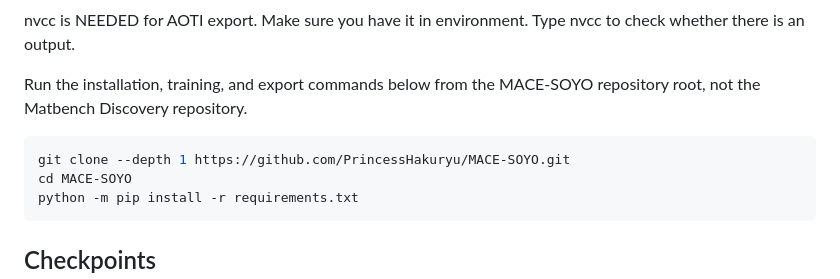
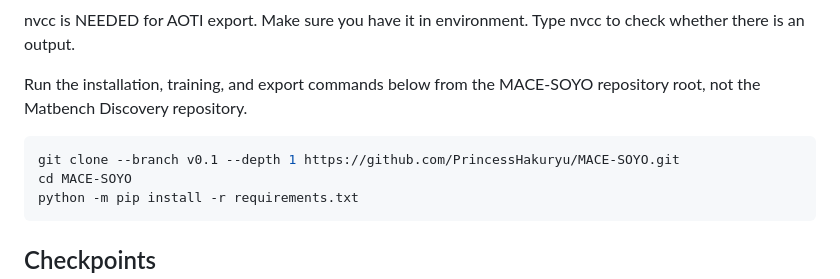
Before and after one commit to janosh/matbench-discovery, a Markdown page: models/mace_soyo/README.md, the part around the change. Rendered like a GitHub page.

Commit message:
Clarify MACE-SOYO checkout and working directory

````diff
--- a/models/mace_soyo/README.md
+++ b/models/mace_soyo/README.md
@@ -31,7 +31,7 @@ Run the installation, training, and export commands below from
 the MACE-SOYO repository root, not the Matbench Discovery repository.
 
 ```bash
-git clone --depth 1 https://github.com/PrincessHakuryu/MACE-SOYO.git
+git clone --branch v0.1 --depth 1 https://github.com/PrincessHakuryu/MACE-SOYO.git
 cd MACE-SOYO
 python -m pip install -r requirements.txt
 ```
````
